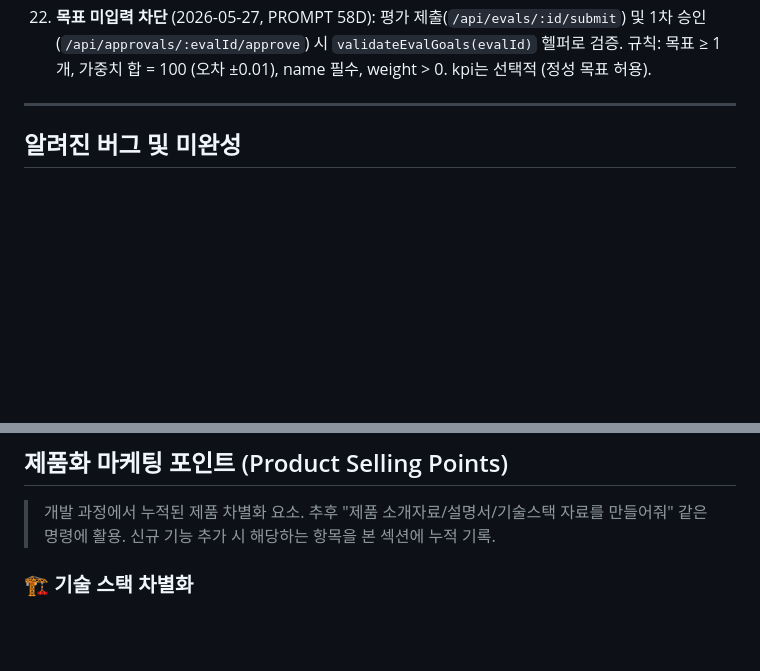
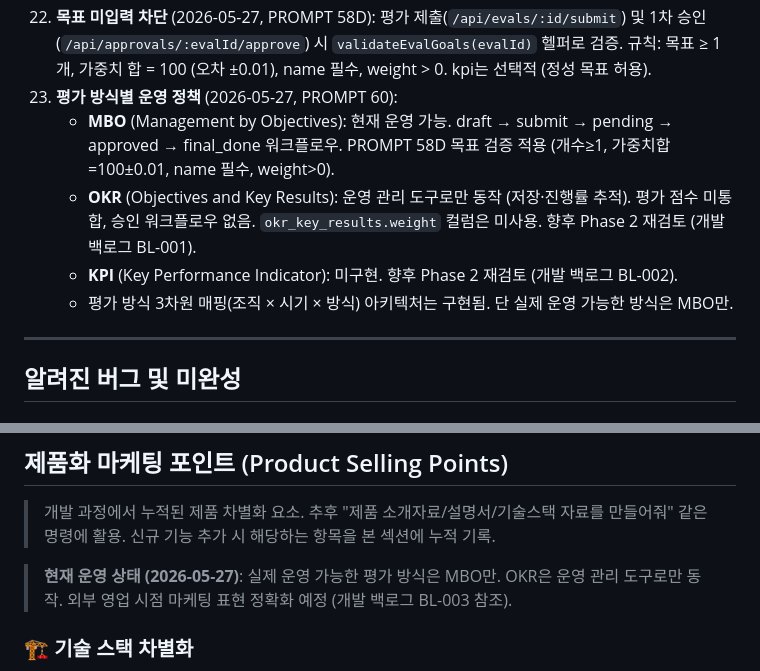
Before and after one commit to jeremydev99/hrmanage, a Markdown page: ClaudeHRM.md, 2 parts joined by grey strips. Drawn GitHub-style; blank space fills up the shorter version.

Commit message:
ClaudeHRM.md 개발 백로그 섹션 신규 + 평가 방식별 운영 정책 22번 추가 (PROMPT 60)

```diff
--- a/ClaudeHRM.md
+++ b/ClaudeHRM.md
@@ -353,6 +353,11 @@ POST   /api/admin/final/:id/unlock      최종 평가 잠금 해제 (master)
     - category 관계 `include`로 `cat_name`, `color`, `text_color` 평탄화 (`_flatten()`)
 20. **개인정보 보호 원칙** (2026-05-22, PROMPT 52): 모든 PROMPT 작업 시 `HRPRIVACY_PRINCIPLES.md`의 점검 체크리스트 통과 필수. 위반 우려 시 작업 중단 + 사용자(대표) 협의.
 21. **목표 미입력 차단** (2026-05-27, PROMPT 58D): 평가 제출(`/api/evals/:id/submit`) 및 1차 승인(`/api/approvals/:evalId/approve`) 시 `validateEvalGoals(evalId)` 헬퍼로 검증. 규칙: 목표 ≥ 1개, 가중치 합 = 100 (오차 ±0.01), name 필수, weight > 0. kpi는 선택적 (정성 목표 허용).
+22. **평가 방식별 운영 정책** (2026-05-27, PROMPT 60):
+    - **MBO** (Management by Objectives): 현재 운영 가능. draft → submit → pending → approved → final_done 워크플로우. PROMPT 58D 목표 검증 적용 (개수≥1, 가중치합=100±0.01, name 필수, weight>0).
+    - **OKR** (Objectives and Key Results): 운영 관리 도구로만 동작 (저장·진행률 추적). 평가 점수 미통합, 승인 워크플로우 없음. `okr_key_results.weight` 컬럼은 미사용. 향후 Phase 2 재검토 (개발 백로그 BL-001).
+    - **KPI** (Key Performance Indicator): 미구현. 향후 Phase 2 재검토 (개발 백로그 BL-002).
+    - 평가 방식 3차원 매핑(조직 × 시기 × 방식) 아키텍처는 구현됨. 단 실제 운영 가능한 방식은 MBO만.
 
 ---
 
@@ -455,6 +523,9 @@ POST   /api/admin/final/:id/unlock      최종 평가 잠금 해제 (master)
 > 개발 과정에서 누적된 제품 차별화 요소.
 > 추후 "제품 소개자료/설명서/기술스택 자료를 만들어줘" 같은 명령에 활용.
 > 신규 기능 추가 시 해당하는 항목을 본 섹션에 누적 기록.
+
+> **현재 운영 상태 (2026-05-27)**: 실제 운영 가능한 평가 방식은 MBO만. OKR은 운영 관리 도구로만 동작.
+> 외부 영업 시점 마케팅 표현 정확화 예정 (개발 백로그 BL-003 참조).
 
 ### 🏗️ 기술 스택 차별화
 
```
Also changed, not shown: other parts of ClaudeHRM.md (+63 -0 lines).
